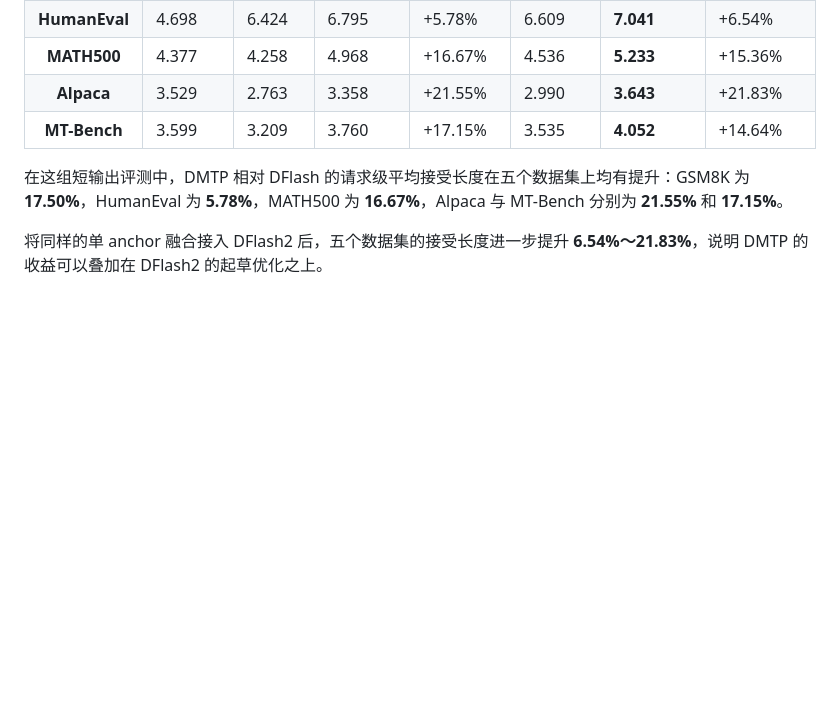
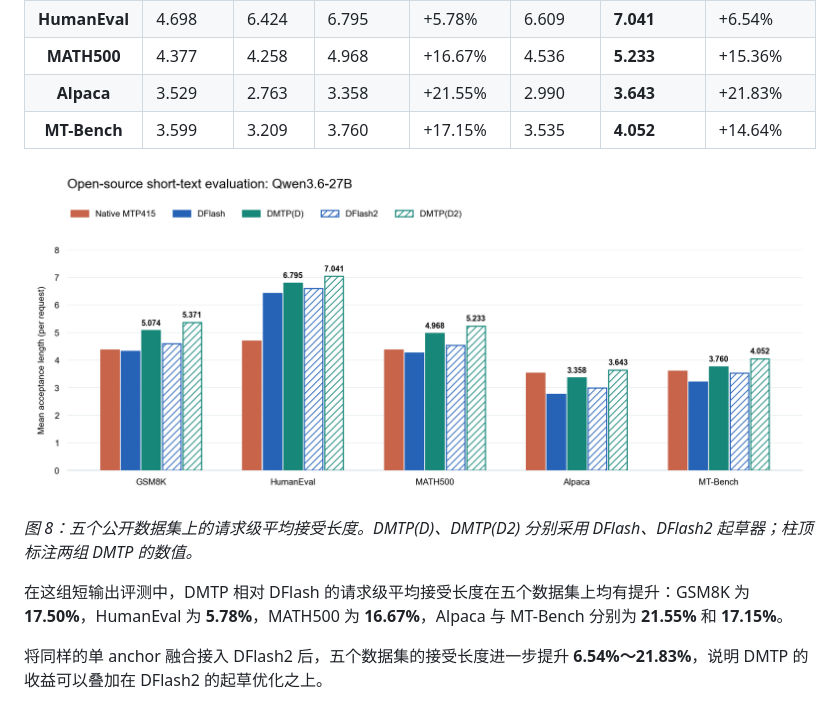
Before and after one commit to Sylvan820/D-MTP, a Markdown page: DMTP.zh.md, the part around the change. Drawn GitHub-style; pictures changed too: open27b-acceptance.png (added); blank space fills up the shorter version.

```diff
--- a/DMTP.zh.md
+++ b/DMTP.zh.md
@@ -348,6 +348,10 @@ OpenPerfectBlend 侧重数学与代码，因此我们除数学、代码任务外
 </table>
 
 
+![Qwen3.6-27B 开源短文评测中五种方法的请求级平均接受长度](open27b-acceptance.png)
+
+*图 8：五个公开数据集上的请求级平均接受长度。DMTP(D)、DMTP(D2) 分别采用 DFlash、DFlash2 起草器；柱顶标注两组 DMTP 的数值。*
+
 在这组短输出评测中，DMTP 相对 DFlash 的请求级平均接受长度在五个数据集上均有提升：GSM8K 为 **17.50%**，HumanEval 为 **5.78%**，MATH500 为 **16.67%**，Alpaca 与 MT-Bench 分别为 **21.55%** 和 **17.15%**。
 
 将同样的单 anchor 融合接入 DFlash2 后，五个数据集的接受长度进一步提升 **6.54%～21.83%**，说明 DMTP 的收益可以叠加在 DFlash2 的起草优化之上。
```
Also changed, not shown: DMTP.en.md (+4 -0 lines), 1 other file.
